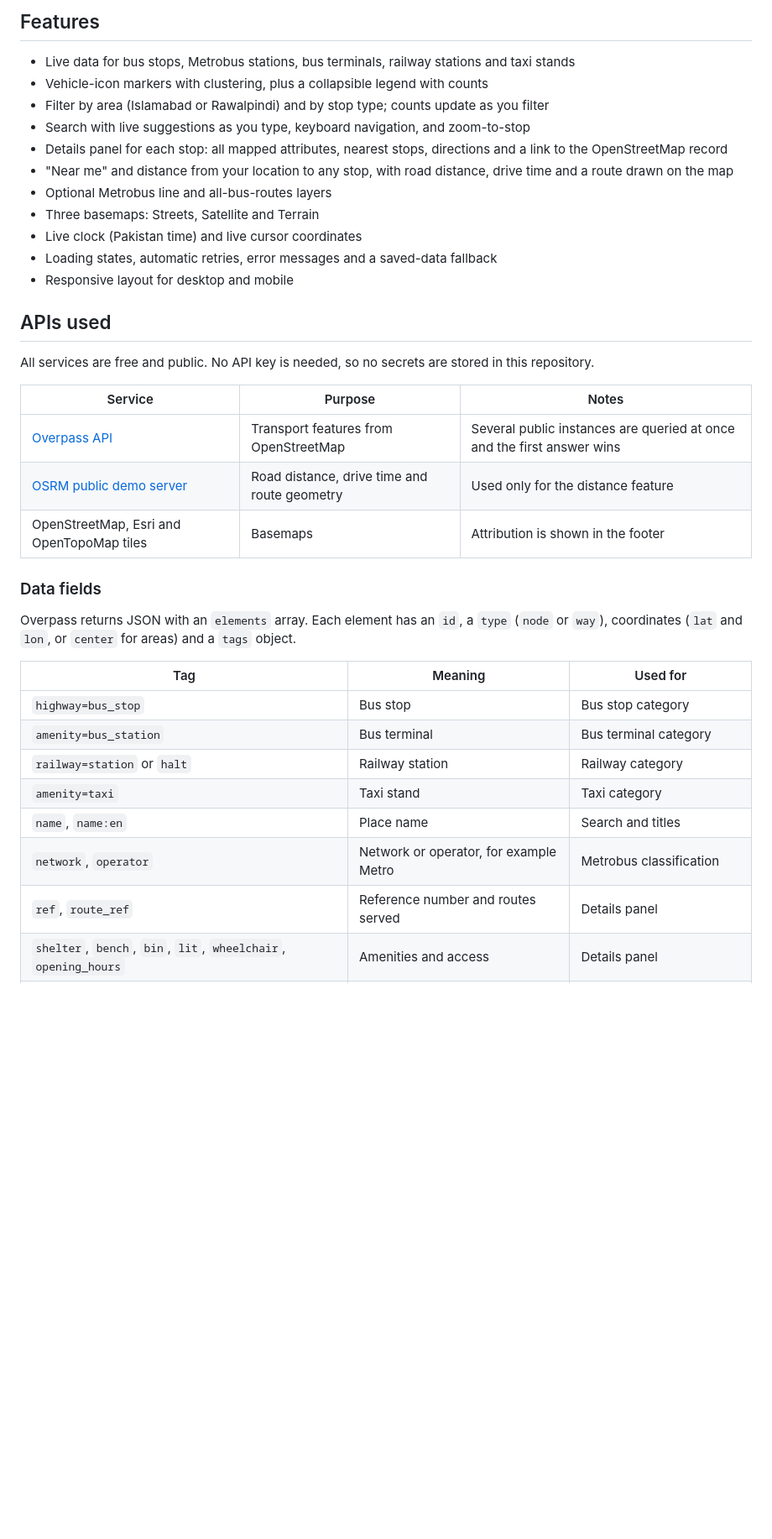
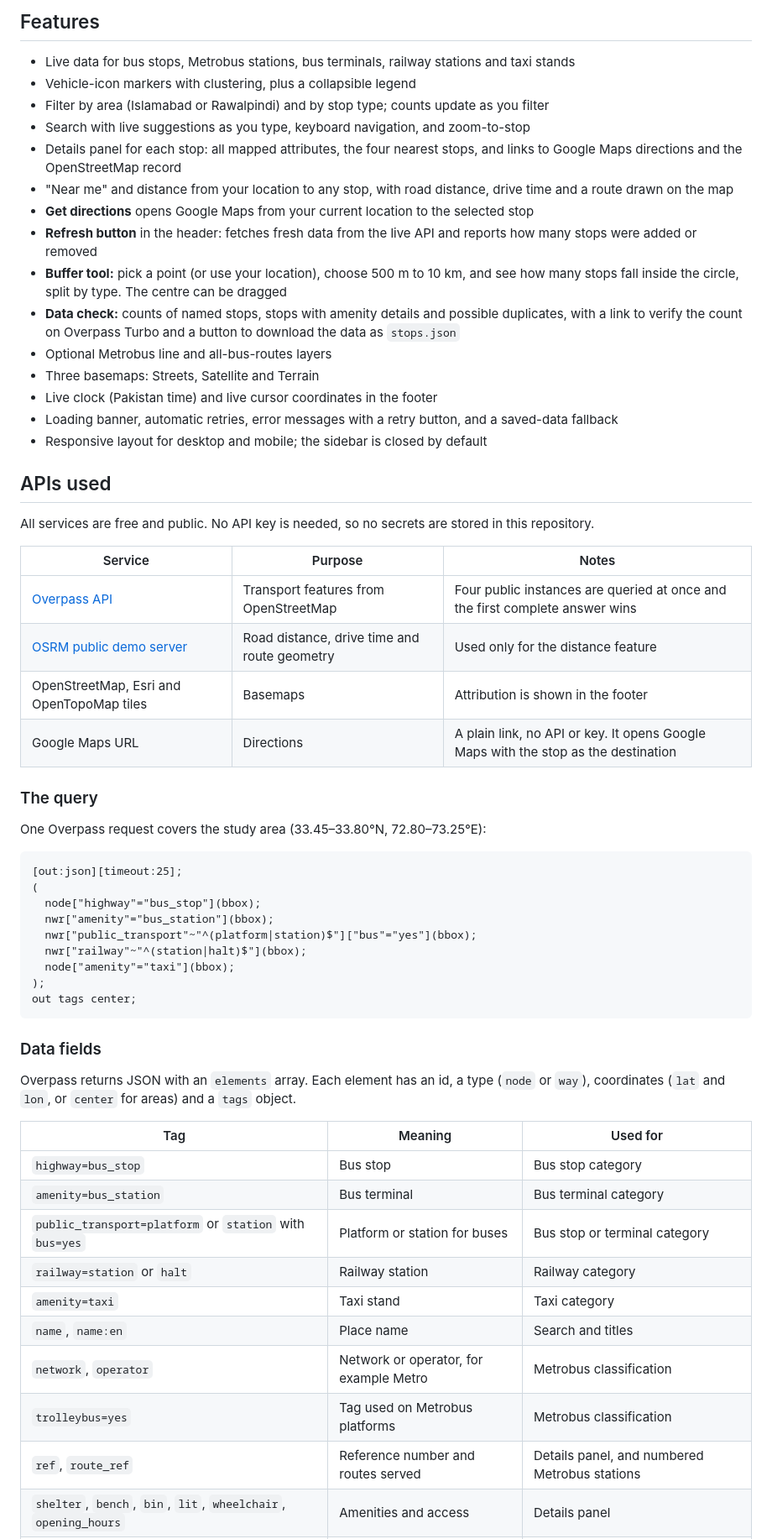
Before and after one commit to murtazaabbas788/Twin-Cities-Transit-Atlas, a Markdown page: README.md, the part around one of its changes. Shown at 84% size. Drawn GitHub-style; blank space fills up the shorter version.

````diff
--- a/README.md
+++ b/README.md
@@ -11,16 +11,20 @@ An interactive Web GIS application that maps public transport in **Islamabad and
 ## Features
 
 - Live data for bus stops, Metrobus stations, bus terminals, railway stations and taxi stands
-- Vehicle-icon markers with clustering, plus a collapsible legend with counts
+- Vehicle-icon markers with clustering, plus a collapsible legend
 - Filter by area (Islamabad or Rawalpindi) and by stop type; counts update as you filter
 - Search with live suggestions as you type, keyboard navigation, and zoom-to-stop
-- Details panel for each stop: all mapped attributes, nearest stops, directions and a link to the OpenStreetMap record
+- Details panel for each stop: all mapped attributes, the four nearest stops, and links to Google Maps directions and the OpenStreetMap record
 - "Near me" and distance from your location to any stop, with road distance, drive time and a route drawn on the map
+- **Get directions** opens Google Maps from your current location to the selected stop
+- **Refresh button** in the header: fetches fresh data from the live API and reports how many stops were added or removed
+- **Buffer tool:** pick a point (or use your location), choose 500 m to 10 km, and see how many stops fall inside the circle, split by type. The centre can be dragged
+- **Data check:** counts of named stops, stops with amenity details and possible duplicates, with a link to verify the count on Overpass Turbo and a button to download the data as `stops.json`
 - Optional Metrobus line and all-bus-routes layers
 - Three basemaps: Streets, Satellite and Terrain
-- Live clock (Pakistan time) and live cursor coordinates
-- Loading states, automatic retries, error messages and a saved-data fallback
-- Responsive layout for desktop and mobile
+- Live clock (Pakistan time) and live cursor coordinates in the footer
+- Loading banner, automatic retries, error messages with a retry button, and a saved-data fallback
+- Responsive layout for desktop and mobile; the sidebar is closed by default
 
 ## APIs used
 
@@ -28,23 +32,42 @@ All services are free and public. No API key is needed, so no secrets are stored
 
 | Service | Purpose | Notes |
 |---|---|---|
-| [Overpass API](https://wiki.openstreetmap.org/wiki/Overpass_API) | Transport features from OpenStreetMap | Several public instances are queried at once and the first answer wins |
+| [Overpass API](https://wiki.openstreetmap.org/wiki/Overpass_API) | Transport features from OpenStreetMap | Four public instances are queried at once and the first complete answer wins |
 | [OSRM public demo server](https://project-osrm.org) | Road distance, drive time and route geometry | Used only for the distance feature |
 | OpenStreetMap, Esri and OpenTopoMap tiles | Basemaps | Attribution is shown in the footer |
+| Google Maps URL | Directions | A plain link, no API or key. It opens Google Maps with the stop as the destination |
+
+### The query
+
+One Overpass request covers the study area (33.45–33.80°N, 72.80–73.25°E):
+
+```
+[out:json][timeout:25];
+(
+  node["highway"="bus_stop"](bbox);
+  nwr["amenity"="bus_station"](bbox);
+  nwr["public_transport"~"^(platform|station)$"]["bus"="yes"](bbox);
+  nwr["railway"~"^(station|halt)$"](bbox);
+  node["amenity"="taxi"](bbox);
+);
+out tags center;
+```
 
 ### Data fields
 
-Overpass returns JSON with an `elements` array. Each element has an `id`, a `type` (`node` or `way`), coordinates (`lat` and `lon`, or `center` for areas) and a `tags` object.
+Overpass returns JSON with an `elements` array. Each element has an id, a type (`node` or `way`), coordinates (`lat` and `lon`, or `center` for areas) and a `tags` object.
 
 | Tag | Meaning | Used for |
 |---|---|---|
 | `highway=bus_stop` | Bus stop | Bus stop category |
 | `amenity=bus_station` | Bus terminal | Bus terminal category |
+| `public_transport=platform` or `station` with `bus=yes` | Platform or station for buses | Bus stop or terminal category |
 | `railway=station` or `halt` | Railway station | Railway category |
 | `amenity=taxi` | Taxi stand | Taxi category |
 | `name`, `name:en` | Place name | Search and titles |
 | `network`, `operator` | Network or operator, for example Metro | Metrobus classification |
-| `ref`, `route_ref` | Reference number and routes served | Details panel |
+| `trolleybus=yes` | Tag used on Metrobus platforms | Metrobus classification |
+| `ref`, `route_ref` | Reference number and routes served | Details panel, and numbered Metrobus stations |
 | `shelter`, `bench`, `bin`, `lit`, `wheelchair`, `opening_hours` | Amenities and access | Details panel |
 | `addr:city` | Address city | City assignment when present |
 
````
Also changed, not shown: other parts of README.md (+18 -7 lines).
